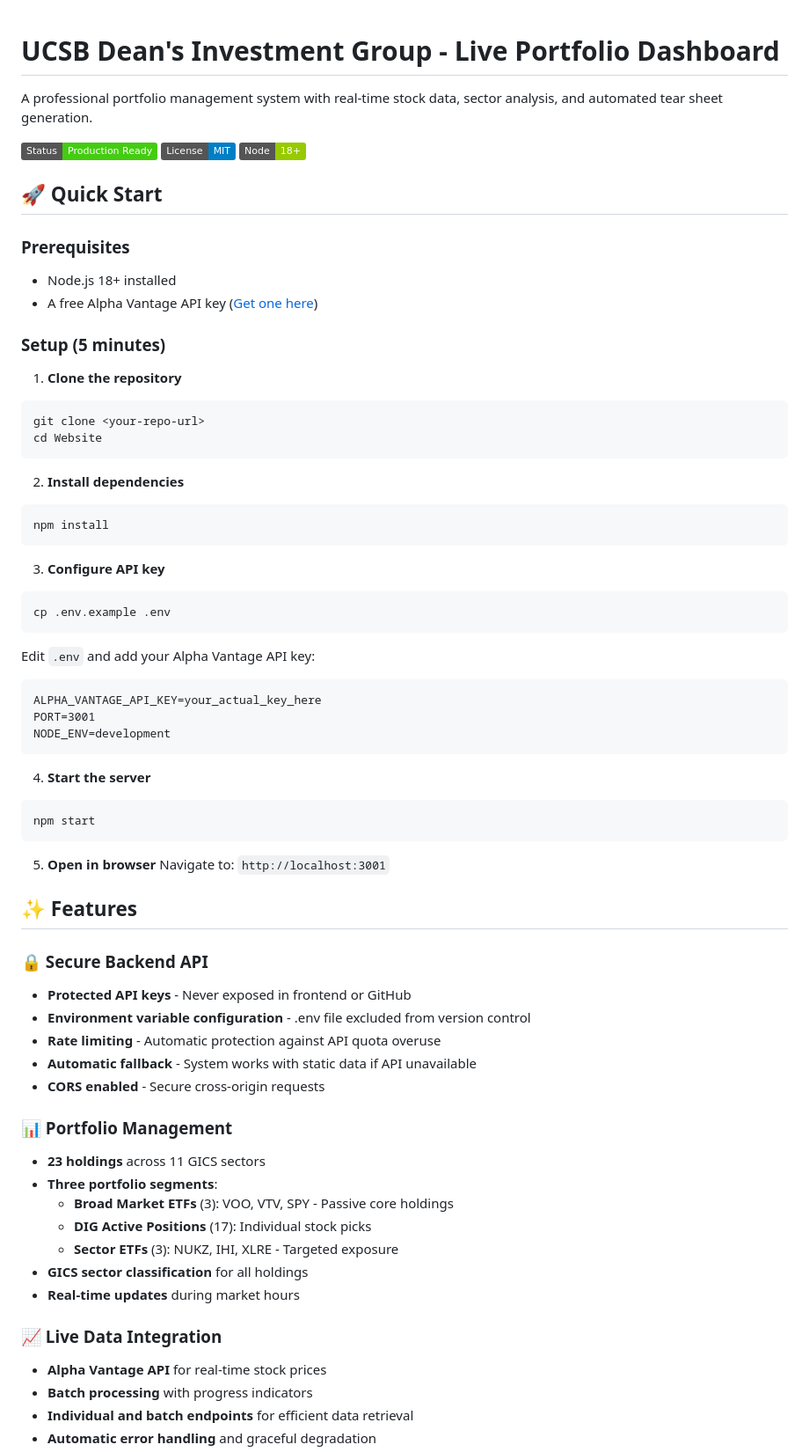
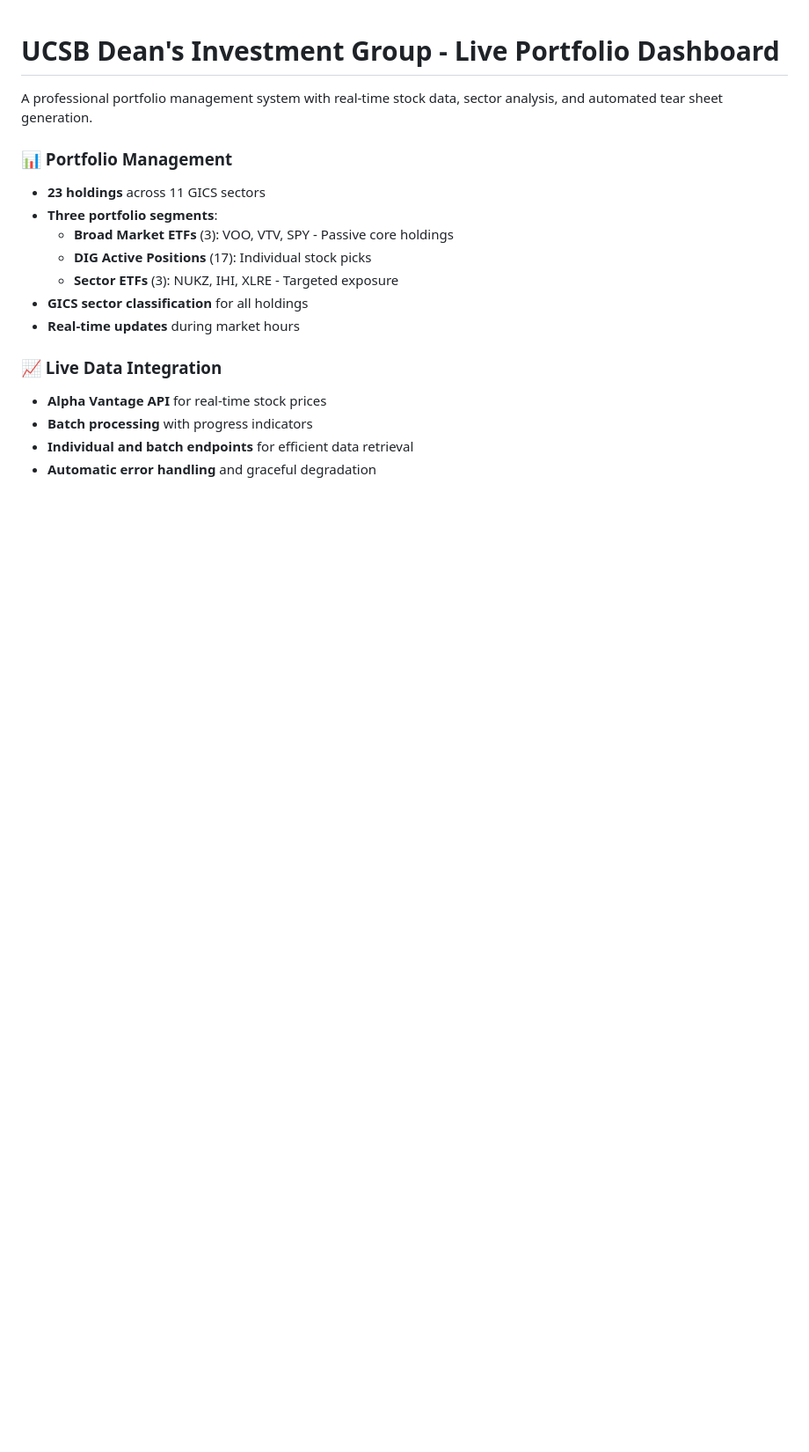
Before and after one commit to econ-ucsbdig-oss/website, a Markdown page: README.md, the part around the change. Shown at 88% size. GitHub-like rendering; badges without logos; blank space fills up the shorter version.

````diff
--- a/README.md
+++ b/README.md
@@ -1,57 +1,6 @@
 # UCSB Dean's Investment Group - Live Portfolio Dashboard
 
 A professional portfolio management system with real-time stock data, sector analysis, and automated tear sheet generation.
-
-![Portfolio Dashboard](https://img.shields.io/badge/Status-Production%20Ready-success)
-![License](https://img.shields.io/badge/License-MIT-blue)
-![Node](https://img.shields.io/badge/Node-18%2B-green)
-
-## 🚀 Quick Start
-
-### Prerequisites
-- Node.js 18+ installed
-- A free Alpha Vantage API key ([Get one here](https://www.alphavantage.co/support/#api-key))
-
-### Setup (5 minutes)
-
-1. **Clone the repository**
-```bash
-git clone <your-repo-url>
-cd Website
-```
-
-2. **Install dependencies**
-```bash
-npm install
-```
-
-3. **Configure API key**
-```bash
-cp .env.example .env
-```
-Edit `.env` and add your Alpha Vantage API key:
-```
-ALPHA_VANTAGE_API_KEY=your_actual_key_here
-PORT=3001
-NODE_ENV=development
-```
-
-4. **Start the server**
-```bash
-npm start
-```
-
-5. **Open in browser**
-Navigate to: `http://localhost:3001`
-
-## ✨ Features
-
-### 🔒 Secure Backend API
-- **Protected API keys** - Never exposed in frontend or GitHub
-- **Environment variable configuration** - .env file excluded from version control
-- **Rate limiting** - Automatic protection against API quota overuse
-- **Automatic fallback** - System works with static data if API unavailable
-- **CORS enabled** - Secure cross-origin requests
 
 ### 📊 Portfolio Management
 - **23 holdings** across 11 GICS sectors
````
